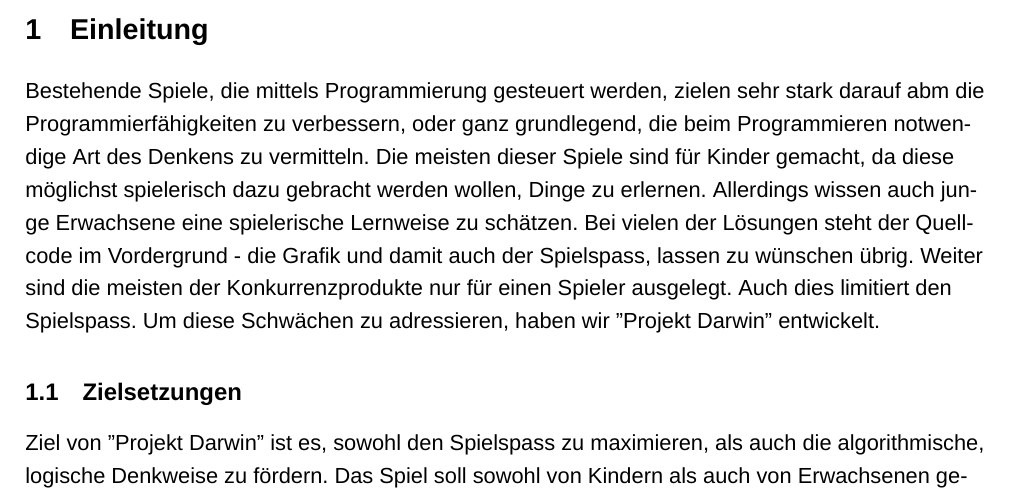
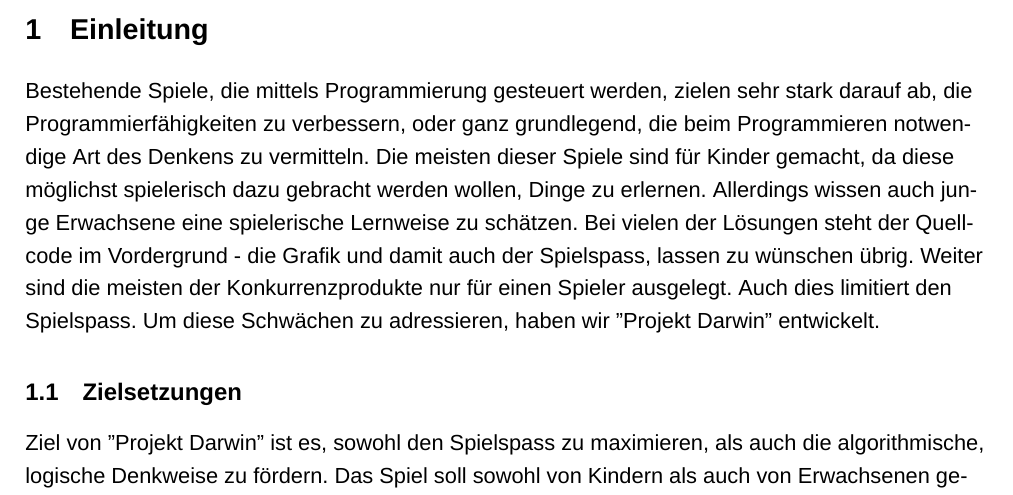
Before and after one commit to code-and-conquer/darwin, a LaTeX paper (fachartikel/darwin-fachartikel.tex): part of page 3 of 10, cut so that both start at the same text. Compiled offline with XeLaTeX; a missing font is replaced by an installed copy or a similar font.

Commit message:
Fix typo

```diff
--- a/fachartikel/darwin-fachartikel.tex
+++ b/fachartikel/darwin-fachartikel.tex
@@ -74,7 +74,7 @@ Das Ergebnis des ''Projekt Darwin'' ist ein herausforderndes Überlebensspiel, i
 % bestehende arbeiten/Literatur
 % stand der technik / bisherige Lösungen des Problems, deren Grenzen
 
-Bestehende Spiele, die mittels Programmierung gesteuert werden, zielen sehr stark darauf abm die Programmierfähigkeiten zu verbessern, oder ganz grundlegend, die beim Programmieren notwendige Art des Denkens zu vermitteln.
+Bestehende Spiele, die mittels Programmierung gesteuert werden, zielen sehr stark darauf ab, die Programmierfähigkeiten zu verbessern, oder ganz grundlegend, die beim Programmieren notwendige Art des Denkens zu vermitteln.
 Die meisten dieser Spiele sind für Kinder gemacht, da diese möglichst spielerisch dazu gebracht werden wollen, Dinge zu erlernen. Allerdings wissen auch junge Erwachsene eine spielerische Lernweise zu schätzen.
 Bei vielen der Lösungen steht der Quellcode im Vordergrund - die Grafik und damit auch der Spielspass, lassen zu wünschen übrig.
 Weiter sind die meisten der Konkurrenzprodukte nur für einen Spieler ausgelegt. Auch dies limitiert den Spielspass.
```
